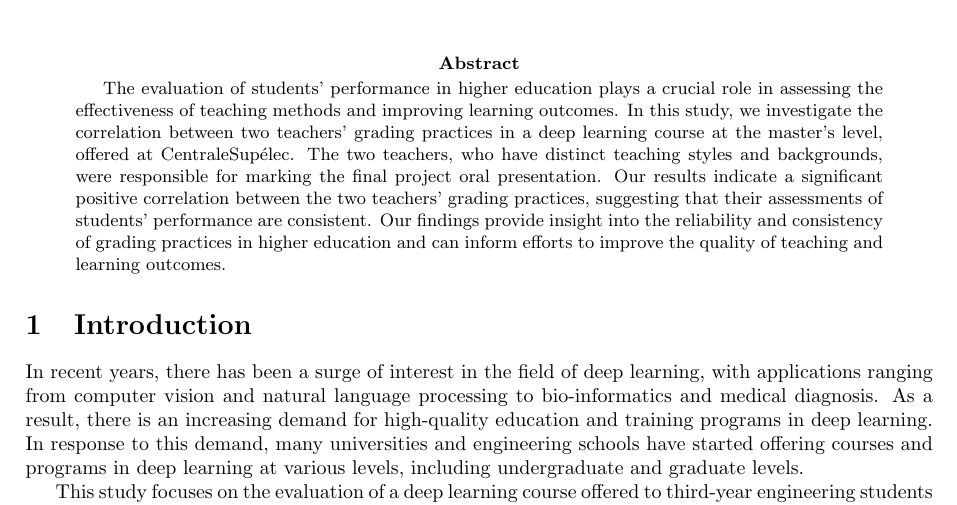
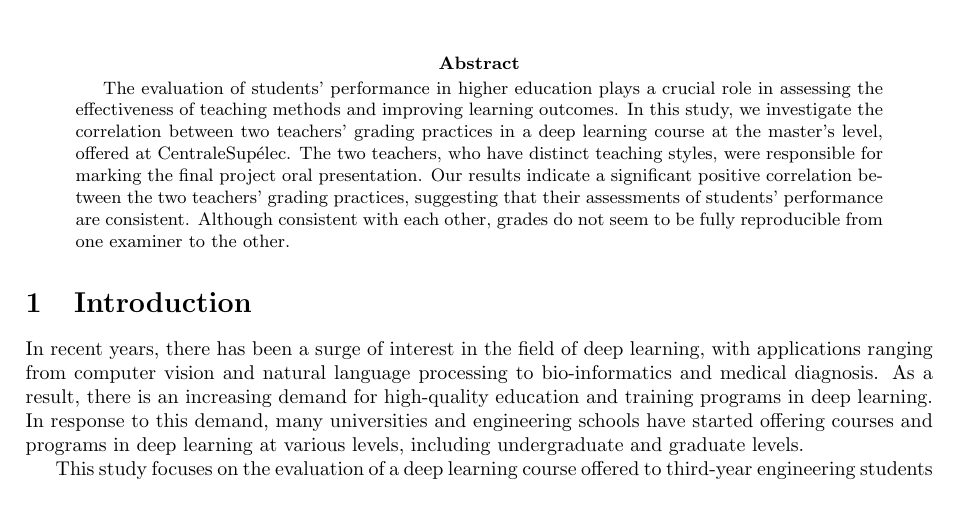
Before and after one commit to pauldubois98/MarkingCorrelation, a LaTeX paper (markingCorrelation.tex): part of page 1 of 3, cut so that both start at the same text. Compiled offline with pdfLaTeX.

Commit message:
updated abstract

```diff
--- a/markingCorrelation.tex
+++ b/markingCorrelation.tex
@@ -15,9 +15,9 @@
 	\begin{abstract}
 		The evaluation of students' performance in higher education plays a crucial role in assessing the effectiveness of teaching methods and improving learning outcomes.
 		In this study, we investigate the correlation between two teachers' grading practices in a deep learning course at the master's level, offered at CentraleSupélec.
-		The two teachers, who have distinct teaching styles and backgrounds, were responsible for marking the final project oral presentation.
+		The two teachers, who have distinct teaching styles, were responsible for marking the final project oral presentation.
 		Our results indicate a significant positive correlation between the two teachers' grading practices, suggesting that their assessments of students' performance are consistent.
-		Our findings provide insight into the reliability and consistency of grading practices in higher education and can inform efforts to improve the quality of teaching and learning outcomes.
+		Although consistent with each other, grades do not seem to be fully reproducible from one examiner to the other.
 	\end{abstract}
 
 	\section{Introduction}
```
Also changed, not shown: markingCorrelation.pdf.
